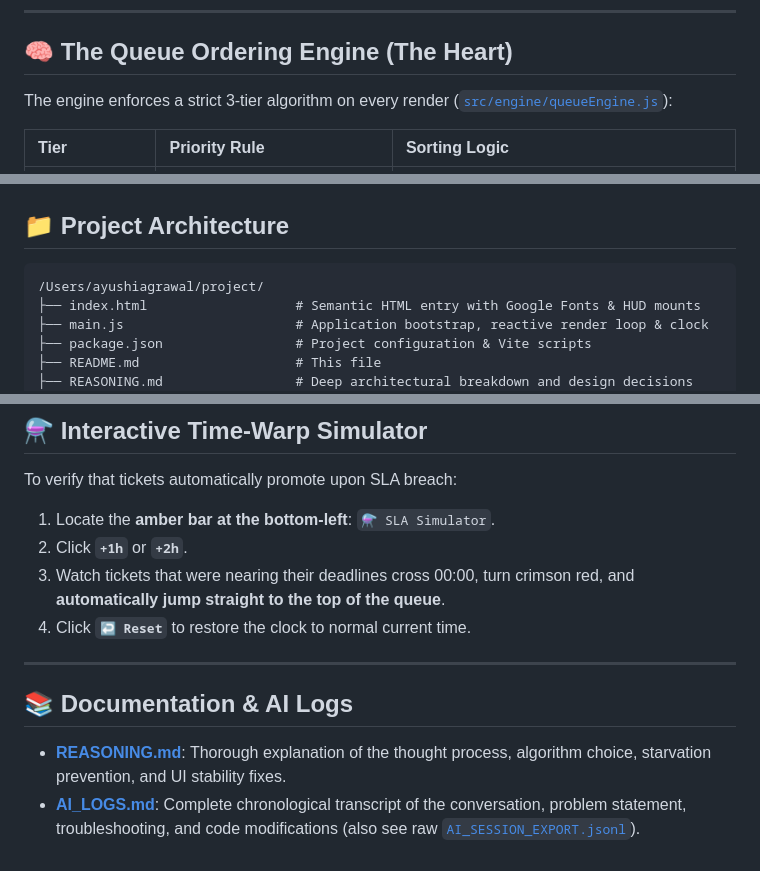
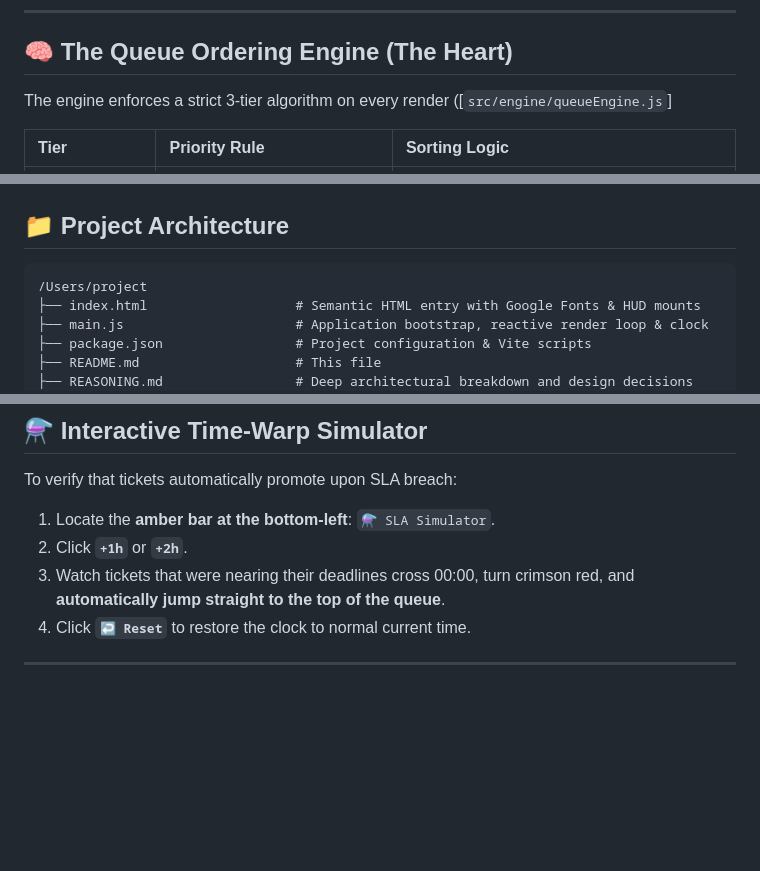
Before and after one commit to harshitrathore97/Helpdesk-Ticket-Mangement-Application, a Markdown page: README.md, 3 parts joined by grey strips. GitHub-like rendering; blank space fills up the shorter version.

Commit message:
Fix links and update documentation in README
Corrected links in the README and removed documentation section.

````diff
--- a/README.md
+++ b/README.md
@@ -63,7 +63,7 @@ Priya needs to **always pick the most pressing ticket next**, with **anything pa
 
 ## 🧠 The Queue Ordering Engine (The Heart)
 
-The engine enforces a strict 3-tier algorithm on every render ([`src/engine/queueEngine.js`](file:///Users/ayushiagrawal/project/src/engine/queueEngine.js)):
+The engine enforces a strict 3-tier algorithm on every render ([`src/engine/queueEngine.js`]
 
 | Tier | Priority Rule | Sorting Logic |
 | :--- | :--- | :--- |
@@ -100,7 +100,7 @@ npm run build
 ## 📁 Project Architecture
 
 ```
-/Users/ayushiagrawal/project/
+/Users/project
 ├── index.html                   # Semantic HTML entry with Google Fonts & HUD mounts
 ├── main.js                      # Application bootstrap, reactive render loop & clock
 ├── package.json                 # Project configuration & Vite scripts
@@ -157,8 +157,3 @@ To verify that tickets automatically promote upon SLA breach:
 4. Click **`↩ Reset`** to restore the clock to normal current time.
 
 ---
-
-## 📚 Documentation & AI Logs
-
-- **[REASONING.md](file:///Users/ayushiagrawal/project/REASONING.md)**: Thorough explanation of the thought process, algorithm choice, starvation prevention, and UI stability fixes.
-- **[AI_LOGS.md](file:///Users/ayushiagrawal/project/AI_LOGS/AI_LOGS.md)**: Complete chronological transcript of the conversation, problem statement, troubleshooting, and code modifications (also see raw [`AI_SESSION_EXPORT.jsonl`](file:///Users/ayushiagrawal/project/AI_LOGS/AI_SESSION_EXPORT.jsonl)).
````
Also changed, not shown: other parts of README.md (+1 -1 lines).
